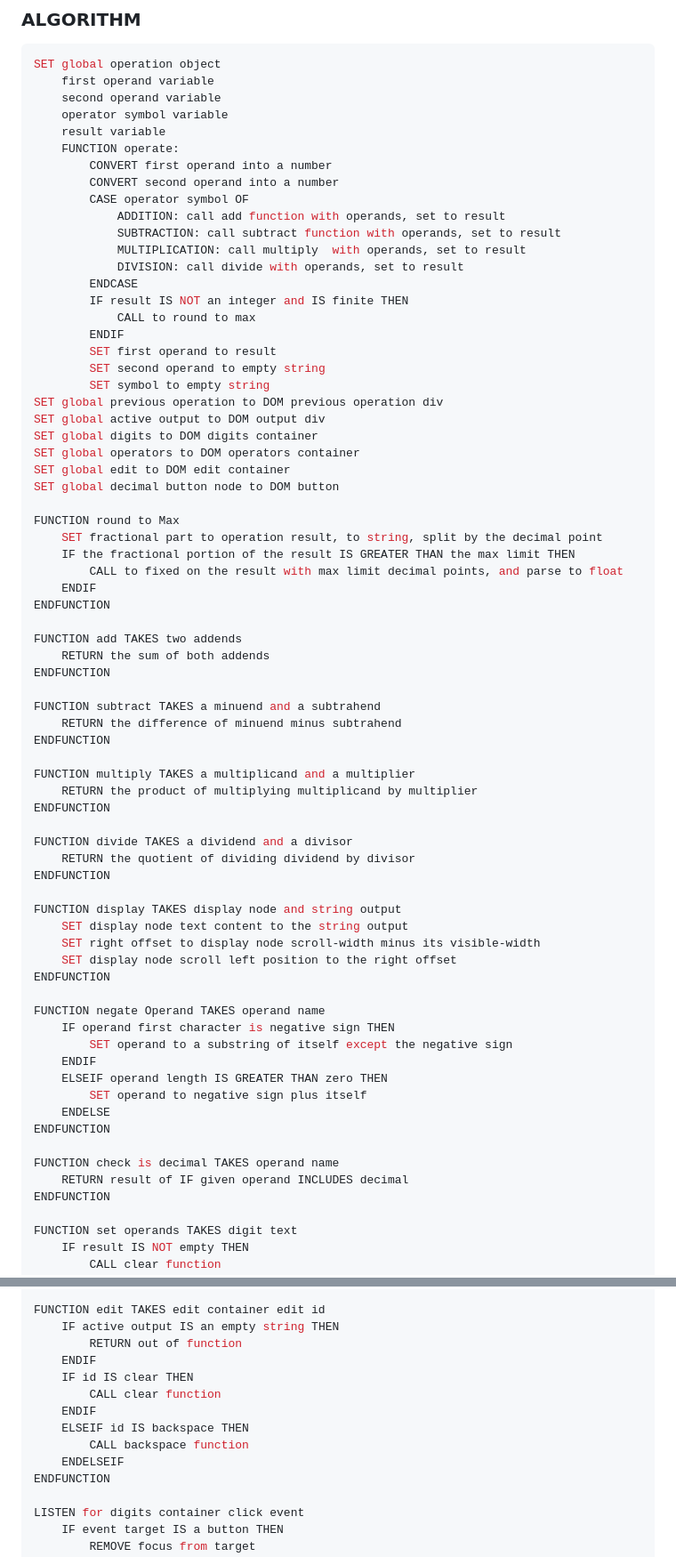
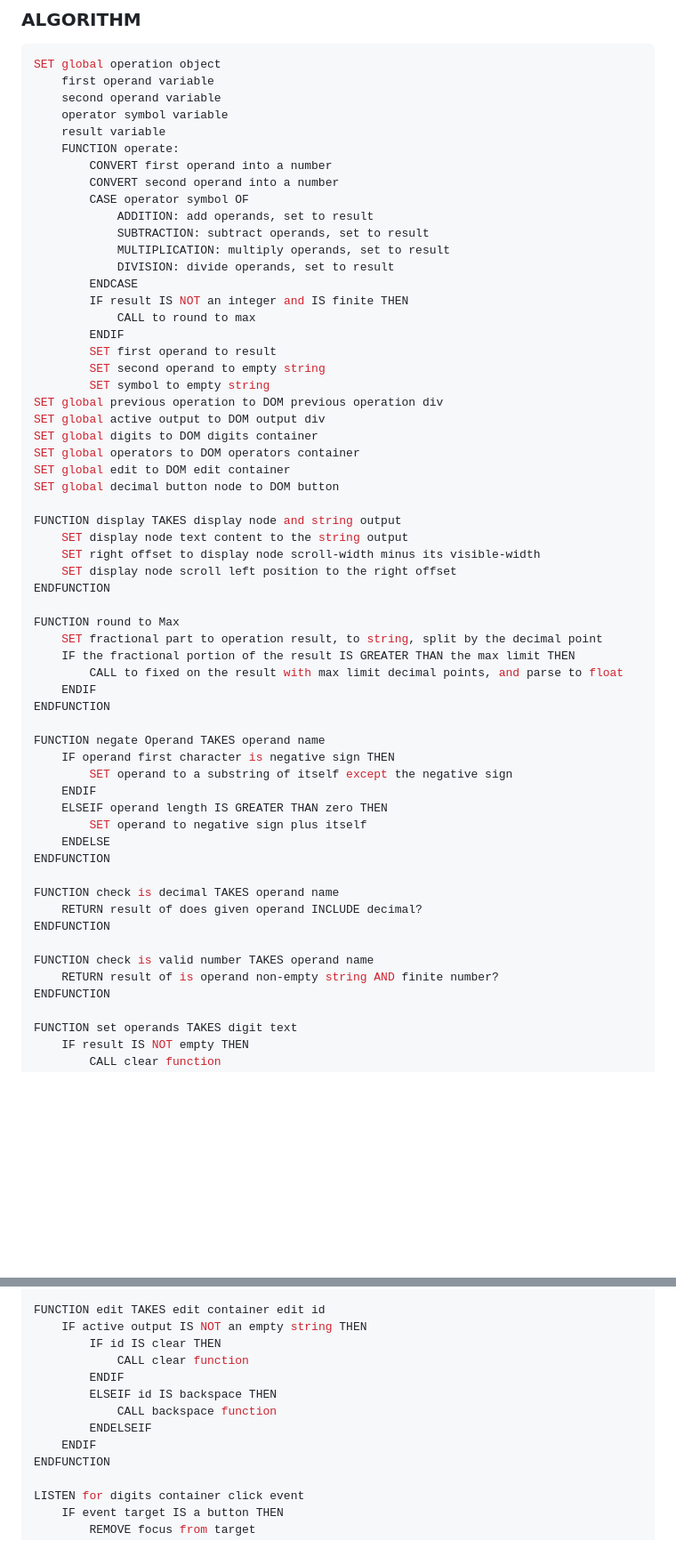
Before and after one commit to m-rbt01/calculator, a Markdown page: solution-plan.md, 2 parts joined by grey strips. Shown at 89% size. Rendered like a GitHub page; blank space fills up the shorter version.

Commit message:
docs: add steps for checking validity of operand

```diff
--- a/solution-plan.md
+++ b/solution-plan.md
@@ -55,10 +55,10 @@ SET global operation object
         CONVERT first operand into a number
         CONVERT second operand into a number
         CASE operator symbol OF
-            ADDITION: call add function with operands, set to result
-            SUBTRACTION: call subtract function with operands, set to result
-            MULTIPLICATION: call multiply  with operands, set to result
-            DIVISION: call divide with operands, set to result
+            ADDITION: add operands, set to result
+            SUBTRACTION: subtract operands, set to result
+            MULTIPLICATION: multiply operands, set to result
+            DIVISION: divide operands, set to result
         ENDCASE
         IF result IS NOT an integer and IS finite THEN
             CALL to round to max
@@ -73,33 +73,17 @@ SET global operators to DOM operators container
 SET global edit to DOM edit container
 SET global decimal button node to DOM button
 
+FUNCTION display TAKES display node and string output
+    SET display node text content to the string output
+    SET right offset to display node scroll-width minus its visible-width
+    SET display node scroll left position to the right offset
+ENDFUNCTION
+
 FUNCTION round to Max
     SET fractional part to operation result, to string, split by the decimal point
     IF the fractional portion of the result IS GREATER THAN the max limit THEN
         CALL to fixed on the result with max limit decimal points, and parse to float
     ENDIF
-ENDFUNCTION
-
-FUNCTION add TAKES two addends
-    RETURN the sum of both addends
-ENDFUNCTION
-
-FUNCTION subtract TAKES a minuend and a subtrahend
-    RETURN the difference of minuend minus subtrahend
-ENDFUNCTION
-
-FUNCTION multiply TAKES a multiplicand and a multiplier
-    RETURN the product of multiplying multiplicand by multiplier
-ENDFUNCTION
-
-FUNCTION divide TAKES a dividend and a divisor
-    RETURN the quotient of dividing dividend by divisor
-ENDFUNCTION
-
-FUNCTION display TAKES display node and string output
-    SET display node text content to the string output
-    SET right offset to display node scroll-width minus its visible-width
-    SET display node scroll left position to the right offset
 ENDFUNCTION
 
 FUNCTION negate Operand TAKES operand name
@@ -112,7 +96,11 @@ FUNCTION negate Operand TAKES operand name
 ENDFUNCTION
 
 FUNCTION check is decimal TAKES operand name
-    RETURN result of IF given operand INCLUDES decimal
+    RETURN result of does given operand INCLUDE decimal?
+ENDFUNCTION
+
+FUNCTION check is valid number TAKES operand name
+    RETURN result of is operand non-empty string AND finite number?
 ENDFUNCTION
 
 FUNCTION set operands TAKES digit text
@@ -165,15 +153,14 @@ FUNCTION backspace
 ENDFUNCTION
 
 FUNCTION edit TAKES edit container edit id
-    IF active output IS an empty string THEN
-        RETURN out of function
+    IF active output IS NOT an empty string THEN
+        IF id IS clear THEN
+            CALL clear function
+        ENDIF
+        ELSEIF id IS backspace THEN
+            CALL backspace function
+        ENDELSEIF
     ENDIF
-    IF id IS clear THEN
-        CALL clear function
-    ENDIF
-    ELSEIF id IS backspace THEN
-        CALL backspace function
-    ENDELSEIF
 ENDFUNCTION
 
 LISTEN for digits container click event
```
Also changed, not shown: other parts of solution-plan.md (+2 -2 lines).
